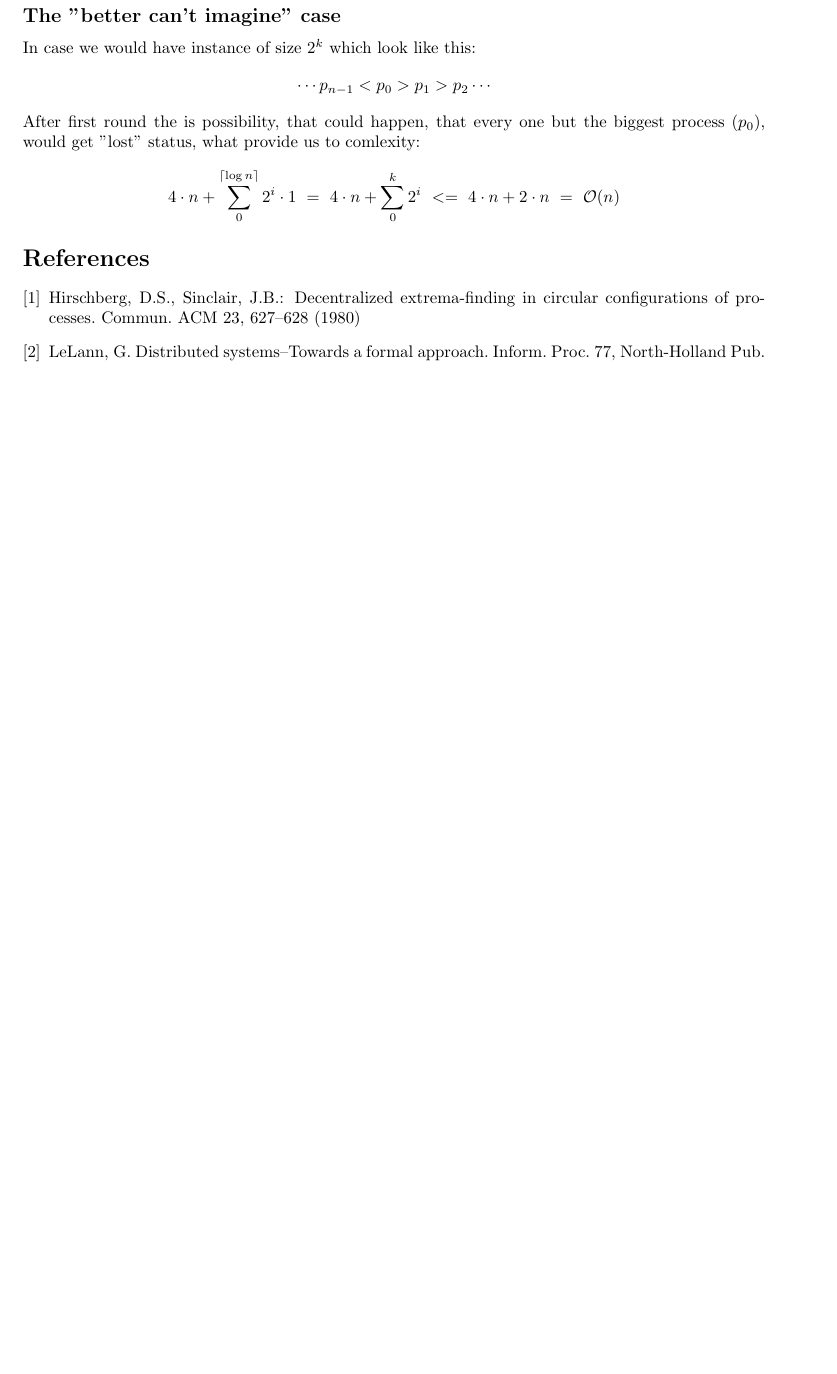
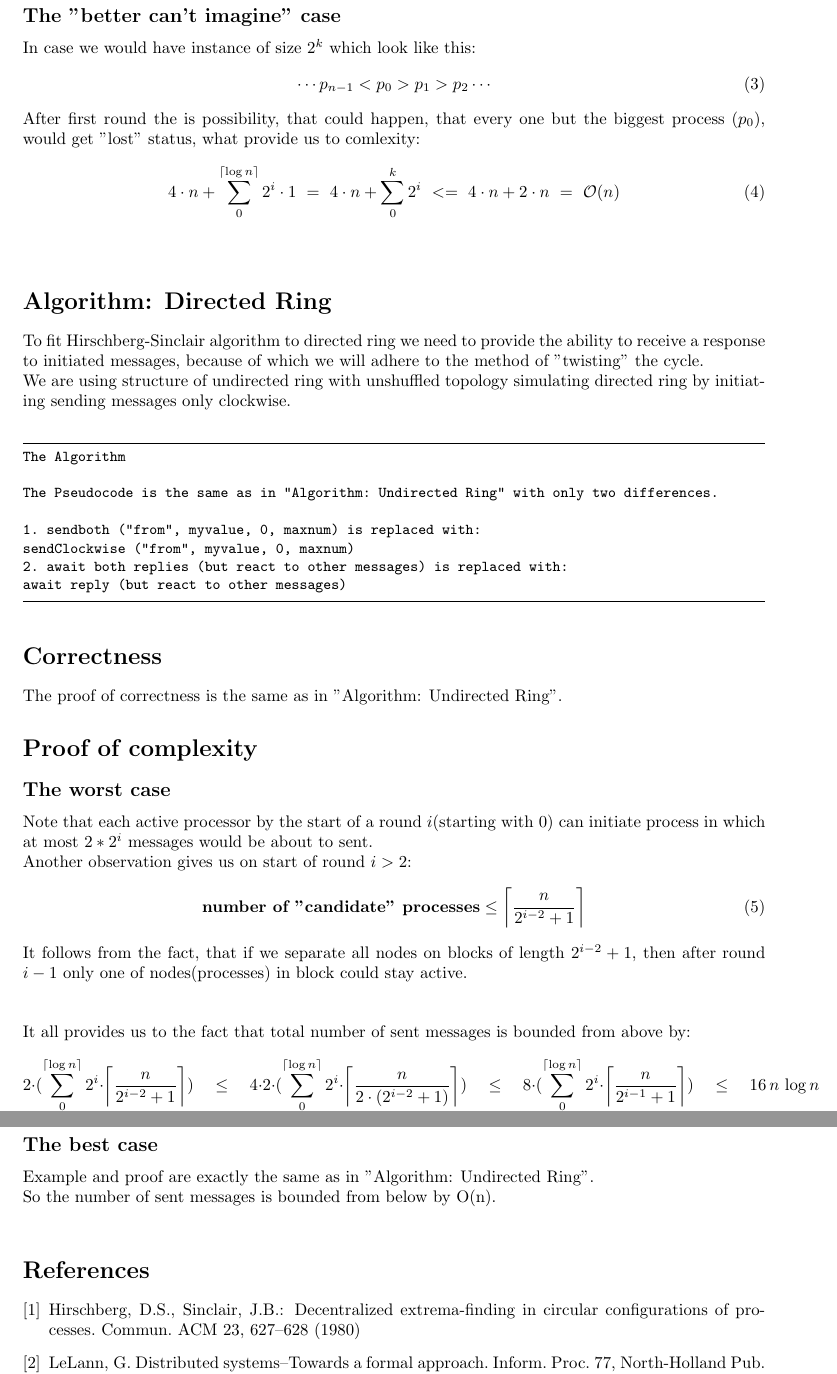
Before and after one commit to krzysztof-turowski/distributed-framework, a LaTeX document (text/1184415/async_hirschberg_sinclair_2.tex): part of page 3 of 3 before the commit and two parts of pages 3 and 4 of 4 after it, the two joined at a grey line, cut so that both start at the same text, the shorter picture padded with empty space. Compiled offline with pdfLaTeX.

Commit message:
1. Updated tex and pdf for hirschberg_sinclair algorithm. Added directed ring version.

```diff
--- a/text/1184415/sync_hirschberg_sinclair_second_edition.tex
+++ b/text/1184415/async_hirschberg_sinclair_2.tex
@@ -147,11 +150,65 @@ There is not much to say:
   \subsection*{The "better can't imagine" case}
     In case we would have instance of size $2^k$ which look like this:
-    \[\cdots p_{n-1} < p_0 > p_1 > p_2 \cdots\]
+    \begin{equation}
+    \cdots p_{n-1} < p_0 > p_1 > p_2 \cdots
+    \end{equation}
     After first round the is possibility, that could happen, that every one but the biggest process ($p_0$), would get "lost" status, what provide us to comlexity:
-    \[4\cdot n + \sum_0^{\ceil*{\log n}} 2^i \cdot 1 \,\,= \,\,
+    \begin{equation}
+    4\cdot n + \sum_0^{\ceil*{\log n}} 2^i \cdot 1 \,\,= \,\,
     4\cdot n + \sum_0^{k} 2^i
     \,\, <= \,\,
-    4\cdot n + 2 \cdot n\,\, = \,\,\mathcal{O}(n)\]
+    4\cdot n + 2 \cdot n\,\, = \,\,\mathcal{O}(n)
+    \end{equation}
+\bigskip
+
+\section*{Algorithm: Directed Ring}
+To fit Hirschberg-Sinclair algorithm to directed ring we need to provide the ability to receive a response to initiated messages, because of which we will adhere to the method of "twisting" the cycle. \\
+We are using structure of undirected ring with unshuffled topology simulating directed ring by initiating sending messages only clockwise.\\
+
+\begin{lstlisting}
+The Algorithm
+
+The Pseudocode is the same as in "Algorithm: Undirected Ring" with only two differences.
+
+1. sendboth ("from", myvalue, 0, maxnum) is replaced with:
+sendClockwise ("from", myvalue, 0, maxnum)
+2. await both replies (but react to other messages) is replaced with:
+await reply (but react to other messages)
+
+\end{lstlisting}
+
+\section*{Correctness}
+The proof of correctness is the same as in "Algorithm: Undirected Ring".
+
+
+\section*{Proof of complexity}
+\subsection*{The worst case}
+   Note that each active processor by the start of a round $i$(starting with 0) can initiate process in which at most $2*2^i$ messages would be about to sent. \\
+   Another observation gives us on start of round $i > 2$:
+   \begin{equation}
+   \textbf{number of "candidate" processes} \leq \ceil*{\frac{n}{2^{i-2} + 1}}
+   \end{equation}
+   It follows from the fact, that if we separate all nodes on blocks of length $2^{i-2} + 1$, then after round $i-1$ only one of nodes(processes) in block could stay active.\\
+
+
+   \bigskip
+   \noindent
+   It all provides us to the fact that total number of sent messages is bounded from above by:
+   \begin{equation}
+   2\cdot(\sum_0^{\ceil*{\log n}} 2^i \cdot \ceil*{\frac{n}{2^{i-2} + 1}})
+   \quad \leq \quad
+   4\cdot2\cdot(\sum_0^{\ceil*{\log n}} 2^i \cdot \ceil*{\frac{n}{2 \cdot(2^{i-2} + 1)}})
+   \quad\leq\quad
+   8\cdot(\sum_0^{\ceil*{\log n}} 2^i \cdot \ceil*{\frac{n}{2^{i-1} + 1}})
+   \quad\leq\quad
+   16\, n \,\log n
+   \end{equation}
+   Where the last transition comes from (2).
+  \subsection*{The best case}
+    Example and proof are exactly the same as in "Algorithm: Undirected Ring".\\
+    So the number of sent messages is bounded from below by \mathcal{O}(n).
+\bigskip
+
 
 
 \begin{thebibliography}{9}
```
Also changed, not shown: text/1184415/async_hirschberg_sinclair_2.pdf (added), text/1184415/sync_hirschberg_sinclair_second_edition.pdf (deleted), text/1184415/async_hirschberg_sinclair_2.tex (15 more changed lines).
